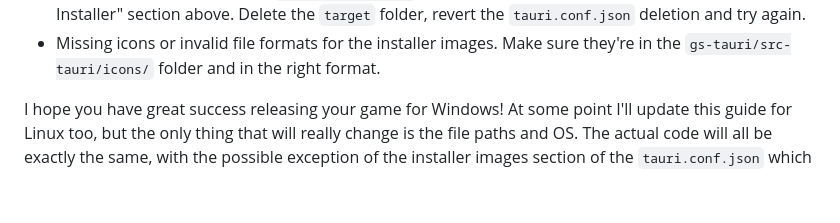
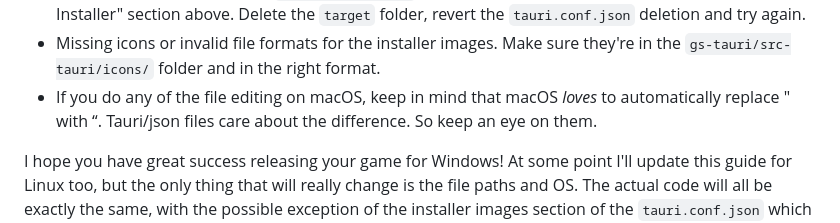
Before and after one commit to Armelline/gs-tauri, a Markdown page: README.md, the part around the change. Rendered like a GitHub page; blank space fills up the shorter version.

````diff
--- a/README.md
+++ b/README.md
@@ -334,5 +334,6 @@ Be warned that Tauri is super sensitive and even the slightest thing can throw u
 * Errors relating to missing or additional commas in ```tauri.conf.json```. Check the quoted line and make the change required. If you're stuck, chuck your ```tauri.conf.json``` into ChatGPT and ask it what you did wrong. Be sure to specify you're looking for syntax errors, though, as ChatGPT will just make up new sections it might want you to add.
 * A black screen when you run ```npm run tauri dev``` - you probably forgot to revert the "Full Build with Installer" section above. Delete the ```target``` folder, revert the ```tauri.conf.json``` deletion and try again.
 * Missing icons or invalid file formats for the installer images. Make sure they're in the ```gs-tauri/src-tauri/icons/``` folder and in the right format.
+* If you do any of the file editing on macOS, keep in mind that macOS *loves* to automatically replace " with “. Tauri/json files care about the difference. So keep an eye on them.
 
 I hope you have great success releasing your game for Windows! At some point I'll update this guide for Linux too, but the only thing that will really change is the file paths and OS. The actual code will all be exactly the same, with the possible exception of the installer images section of the ```tauri.conf.json``` which might need replacing.
````
